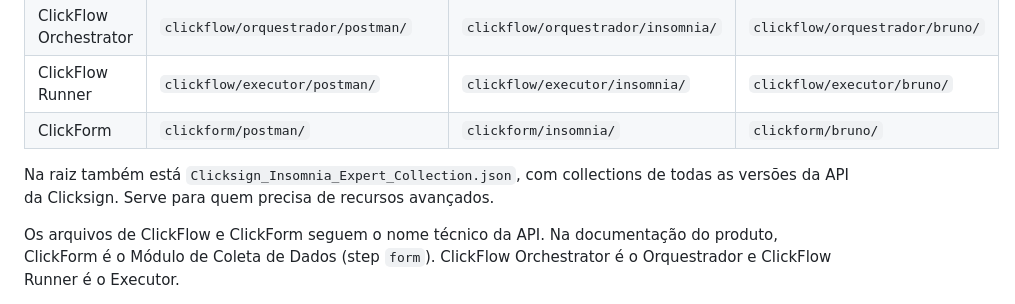
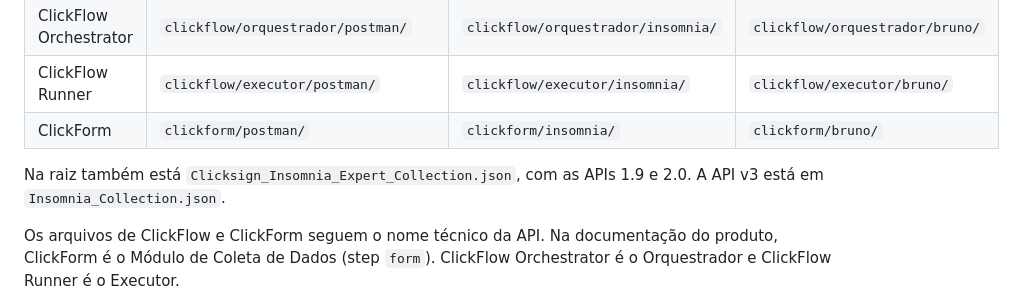
Before and after one commit to clicksign/docs-clicksign-api, a Markdown page: README.md, the part around the change. Rendered like a GitHub page.

Commit message:
Corrige a descricao da collection Expert do Insomnia.
O arquivo cobre as APIs 1.9 e 2.0. A API v3 continua em Insomnia_Collection.json.

Co-authored-by: Cursor <cursoragent@cursor.com>

```diff
--- a/README.md
+++ b/README.md
@@ -15,7 +15,7 @@ A API v3 fica na raiz. ClickFlow e ClickForm ficam em pasta própria, com `postm
 | ClickFlow Runner | `clickflow/executor/postman/` | `clickflow/executor/insomnia/` | `clickflow/executor/bruno/` |
 | ClickForm | `clickform/postman/` | `clickform/insomnia/` | `clickform/bruno/` |
 
-Na raiz também está `Clicksign_Insomnia_Expert_Collection.json`, com collections de todas as versões da API da Clicksign. Serve para quem precisa de recursos avançados.
+Na raiz também está `Clicksign_Insomnia_Expert_Collection.json`, com as APIs 1.9 e 2.0. A API v3 está em `Insomnia_Collection.json`.
 
 Os arquivos de ClickFlow e ClickForm seguem o nome técnico da API. Na documentação do produto, ClickForm é o Módulo de Coleta de Dados (step `form`). ClickFlow Orchestrator é o Orquestrador e ClickFlow Runner é o Executor.
 
```
